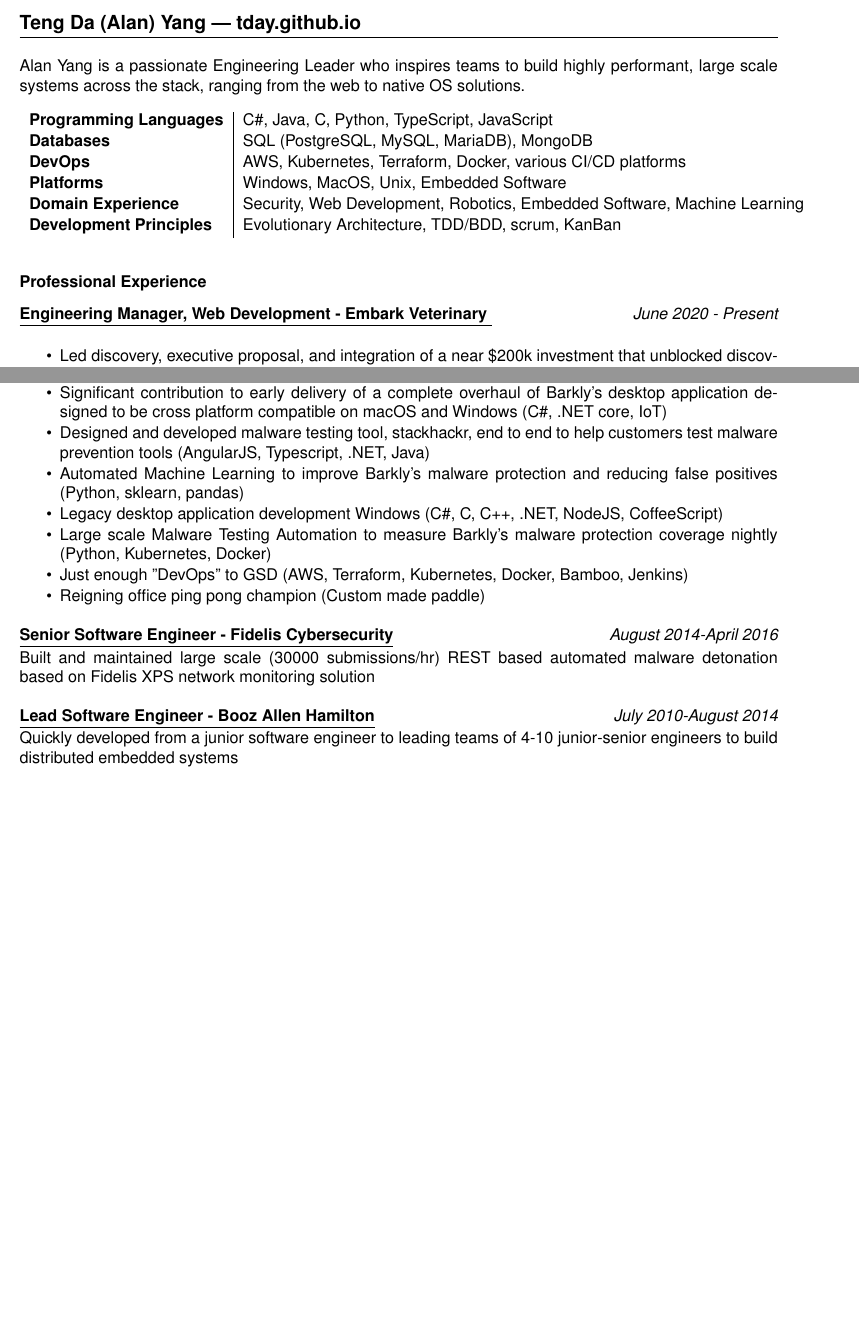
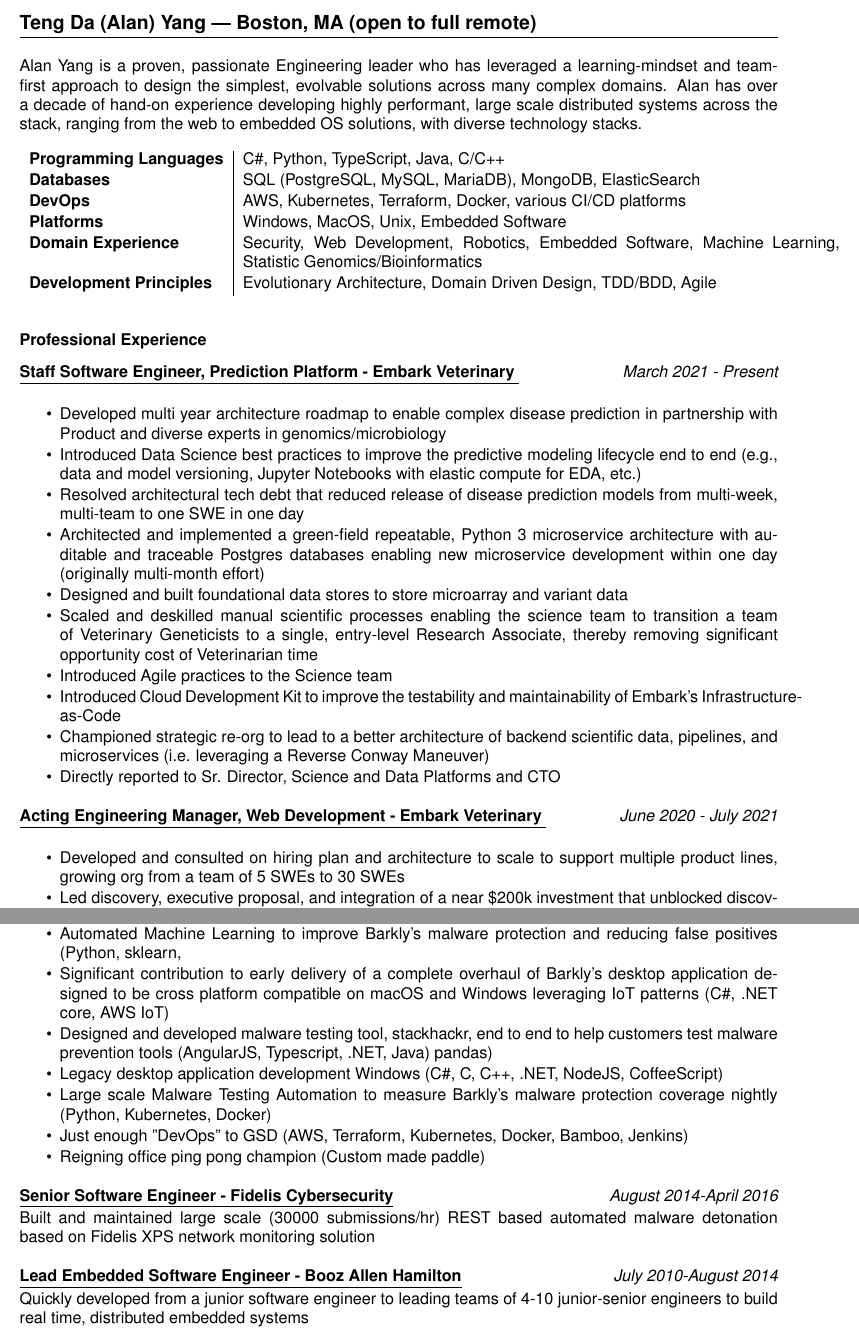
Before and after one commit to tday/resume, a LaTeX CV (resume.tex): two parts of pages 1 and 2 of 2 before the commit and two parts of pages 1 and 2 of 3 after it, joined at a grey line, cut at the place of the change, the shorter picture padded with empty space. Compiled offline with pdfLaTeX.

Commit message:
Update resume

```diff
--- a/resume.tex
+++ b/resume.tex
@@ -11,24 +11,40 @@
 \topmargin=-0.5in
 \begin{document}
 
-\name{{\bf Teng Da (Alan) Yang | tday.github.io }}
+\name{{\bf Teng Da (Alan) Yang | Boston, MA (open to full remote) }}
 
 \begin{resume}
-Alan Yang is a passionate Engineering Leader who inspires teams to build highly performant, large scale systems across the stack, ranging from the web to native OS solutions. \\\\
+Alan Yang is a proven, passionate Engineering leader who has leveraged a learning-mindset and team-first approach to design the simplest, evolvable solutions across many complex domains. Alan has over a decade of hand-on experience developing highly performant, large scale distributed systems across the stack, ranging from the web to embedded OS solutions, with diverse technology stacks. \\\\
 \begin{tabular}{ l | p{13cm}}
-{\bf Programming Languages} & C\#, Java, C, Python, TypeScript, JavaScript \\[1pt]
-{\bf Databases} & SQL (PostgreSQL, MySQL, MariaDB), MongoDB \\[1pt]
+{\bf Programming Languages} & C\#, Python, TypeScript, Java, C/C++ \\[1pt]
+{\bf Databases} & SQL (PostgreSQL, MySQL, MariaDB), MongoDB, ElasticSearch \\[1pt]
 {\bf DevOps} & AWS, Kubernetes, Terraform, Docker, various CI/CD platforms \\[1pt]
 {\bf Platforms} & Windows, MacOS, Unix, Embedded Software \\[1pt]
-{\bf Domain Experience } & Security, Web Development, Robotics, Embedded Software, Machine Learning  \\[1pt]
-{\bf Development Principles} & Evolutionary Architecture, TDD/BDD, scrum, KanBan \\[1pt]
+{\bf Domain Experience } & Security, Web Development, Robotics, Embedded Software, Machine Learning, Statistic Genomics/Bioinformatics \\[1pt]
+{\bf Development Principles} & Evolutionary Architecture, Domain Driven Design, TDD/BDD, Agile \\[1pt]
 \end{tabular}
 
 \vspace{0.1in}
 \section{{Professional Experience}}
 \vspace{8pt}
-{\bf \underline{Engineering Manager, Web Development - Embark Veterinary }} \hfill {\sl June 2020 - Present}\\[2pt]
+
+{\bf \underline{Staff Software Engineer, Prediction Platform - Embark Veterinary }} \hfill {\sl March 2021 - Present}\\[2pt]
  \begin{itemize} \itemsep -1pt % reduce space between items
+	\item Developed multi year architecture roadmap to enable complex disease prediction in partnership with Product and diverse experts in genomics/microbiology
+	\item Introduced Data Science best practices to improve the predictive modeling lifecycle end to end (e.g., data and model versioning, Jupyter Notebooks with elastic compute for EDA, etc.)
+	\item Resolved architectural tech debt that reduced release of disease prediction models from multi-week, multi-team to one SWE in one day
+	\item Architected and implemented a green-field repeatable, Python 3 microservice architecture with auditable and traceable Postgres databases enabling new microservice development within one day (originally multi-month effort)
+	\item Designed and built foundational data stores to store microarray and variant data
+	\item Scaled and deskilled manual scientific processes enabling the science team to transition a team of Veterinary Geneticists to a single, entry-level Research Associate, thereby removing significant opportunity cost of Veterinarian time
+	\item Introduced Agile practices to the Science team
+	\item Introduced Cloud Development Kit to improve the testability and maintainability of Embark's Infrastructure-as-Code
+	\item Championed strategic re-org to lead to a better architecture of backend scientific data, pipelines, and microservices (i.e. leveraging a Reverse Conway Maneuver)
+	\item Directly reported to Sr. Director, Science and Data Platforms and CTO
+ \end{itemize}
+
+{\bf \underline{Acting Engineering Manager, Web Development - Embark Veterinary }} \hfill {\sl June 2020 - July 2021}\\[2pt]
+ \begin{itemize} \itemsep -1pt % reduce space between items
+	\item Developed and consulted on hiring plan and architecture to scale to support multiple product lines, growing org from a team of 5 SWEs to 30 SWEs
 	\item Led discovery, executive proposal, and integration of a near \$200k investment that unblocked discovery of genetic conditions-- enabling the business to generate new IP, drive customer engagement, and ultimately achieve the company's mission
 	\item Drove 99.99\% uptime across all web assets through exponential burst-growth periods by creating a DevOps culture through CI/CD, observability, monitoring, proactive scaling enhancements, and incident response
 	\item Overhauled marketing engineering team from a cost center to a profit center enabling the team to yield 3+\% increases in CVR through frontend performance improvements
@@ -55,12 +71,12 @@
 {\bf \underline{Senior Software Engineer - Barkly}} \hfill {\sl August 2016-December 2018}\\[2pt]
 Designed and developed software across Barkly's entire stack (SaaS/Desktop Native Apps)
  \begin{itemize} \itemsep -1pt % reduce space between items
- 	\item SaaS frontend and backend development (AWS, Java 8, Angular2, Typescript, PostgreSQL)
+	\item Multi-tenant SaaS frontend and backend development (AWS, Java 8, Angular2, Typescript, PostgreSQL)
+	\item Automated Machine Learning to improve Barkly’s malware protection and reducing false positives (Python, sklearn,
 	\item Significant contribution to early delivery of a complete overhaul of Barkly’s desktop application designed to be
-cross platform compatible on macOS and Windows (C\#, .NET core, IoT)
+cross platform compatible on macOS and Windows leveraging IoT patterns (C\#, .NET core, AWS IoT)
 	\item Designed and developed malware testing tool, stackhackr, end to end to help customers test malware prevention
 tools (AngularJS, Typescript, .NET, Java)
-	\item Automated Machine Learning to improve Barkly’s malware protection and reducing false positives (Python, sklearn,
 pandas)
 	\item Legacy desktop application development Windows (C\#, C, C++, .NET, NodeJS, CoffeeScript)
 	\item Large scale Malware Testing Automation to measure Barkly’s malware protection coverage nightly (Python, Kubernetes, Docker)
@@ -71,8 +87,8 @@
 {\bf \underline{Senior Software Engineer - Fidelis Cybersecurity}} \hfill {\sl August 2014-April 2016}\\[2pt]
 Built and maintained large scale (30000 submissions/hr) REST based automated malware detonation based on Fidelis XPS network monitoring solution
 
-{\bf \underline{Lead Software Engineer - Booz Allen Hamilton}} \hfill {\sl July 2010-August 2014}\\[2pt]
-Quickly developed from a junior software engineer to leading teams of 4-10 junior-senior engineers to build distributed embedded systems
+{\bf \underline{Lead Embedded Software Engineer - Booz Allen Hamilton}} \hfill {\sl July 2010-August 2014}\\[2pt]
+Quickly developed from a junior software engineer to leading teams of 4-10 junior-senior engineers to build real time, distributed embedded systems
 
 \vspace{0.1in}
 \section{{Education}}
```
Also changed, not shown: Makefile (added), README.md, resume.tex (2 more changed lines), 2 other files.
